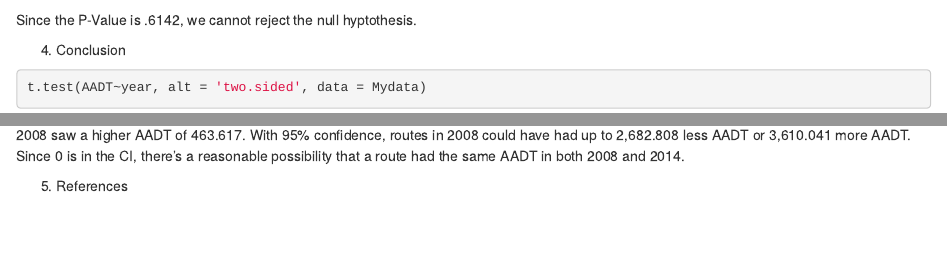
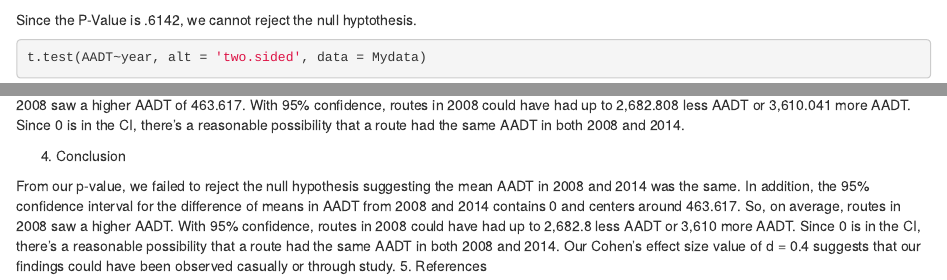
Before and after one commit to XxxSexyMan69/stats-project-g17, an R Markdown document (Project__17.Rmd): the page in a window 1100 px wide, from 1210 px down, and a second part further down, joined at a grey line. Rendered offline with R 4.5, knitr and Pandoc, with nearby package versions; some code elsewhere in the file could not run offline.

Commit message:
Update Project__17.Rmd

````diff
--- a/Project__17.Rmd
+++ b/Project__17.Rmd
@@ -51,12 +51,13 @@ t.test(AADT~year,alt = 'less',data=Mydata)
 ```
 Since the P-Value is .6142, we cannot reject the null hyptothesis.
 
-4. Conclusion
-
 ```{r}
 t.test(AADT~year, alt = 'two.sided', data = Mydata)
 ```
 The 95% confidence interval for the difference of means in AADT from 2008 and 2014 is 463.617 (-2,682.808 – 3,610.041).
 On average, routes in 2008 saw a higher AADT of 463.617. With 95% confidence, routes in 2008 could have had up to 2,682.808 less AADT or 3,610.041 more AADT. Since 0 is in the CI, there’s a reasonable possibility that a route had the same AADT in both 2008 and 2014.
 
+4. Conclusion
+
+From our p-value, we failed to reject the null hypothesis suggesting the mean AADT in 2008 and 2014 was the same. In addition, the 95% confidence interval for the difference of means in AADT from 2008 and 2014 contains 0 and centers around 463.617. So, on average, routes in 2008 saw a higher AADT. With 95% confidence, routes in 2008 could have had up to 2,682.8 less AADT or 3,610 more AADT. Since 0 is in the CI, there’s a reasonable possibility that a route had the same AADT in both 2008 and 2014. Our Cohen’s effect size value of d = 0.4 suggests that our findings could have been observed casually or through study.
 5. References
````
